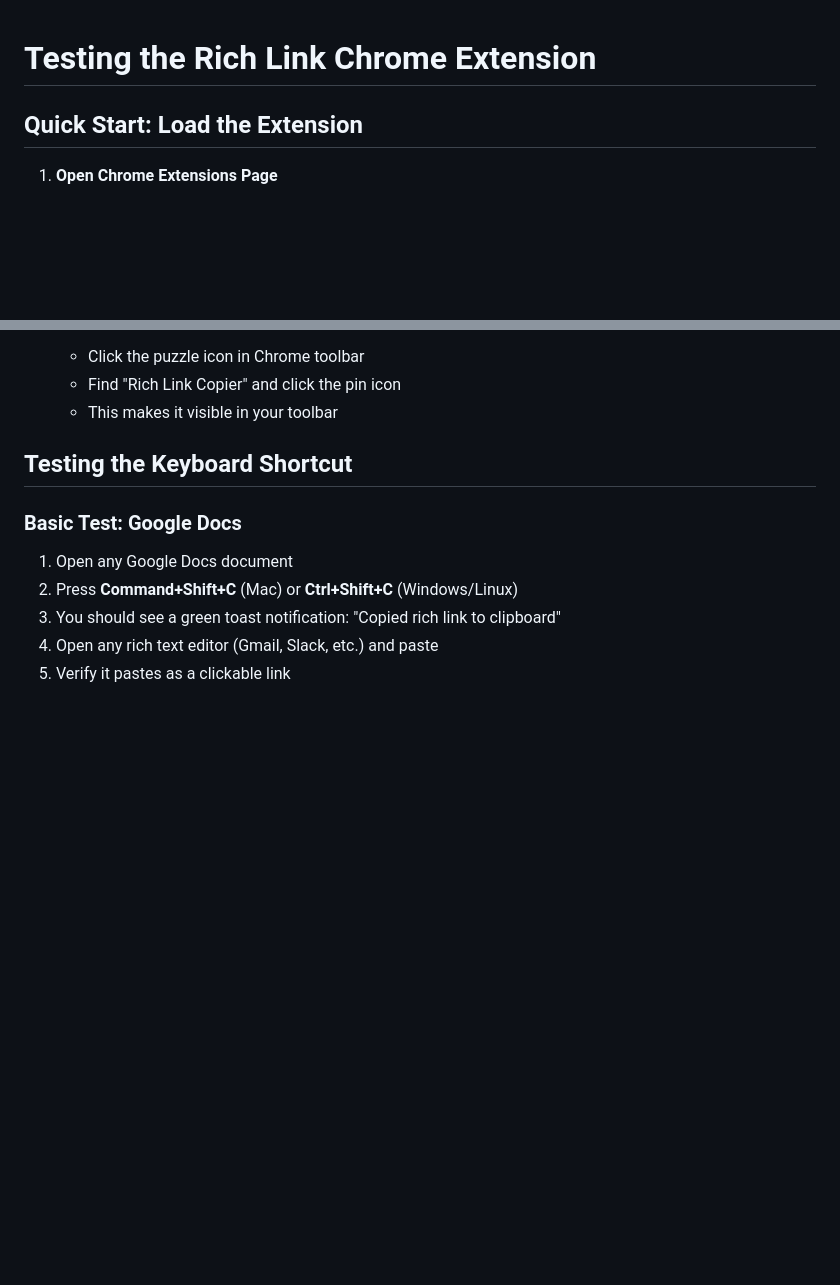
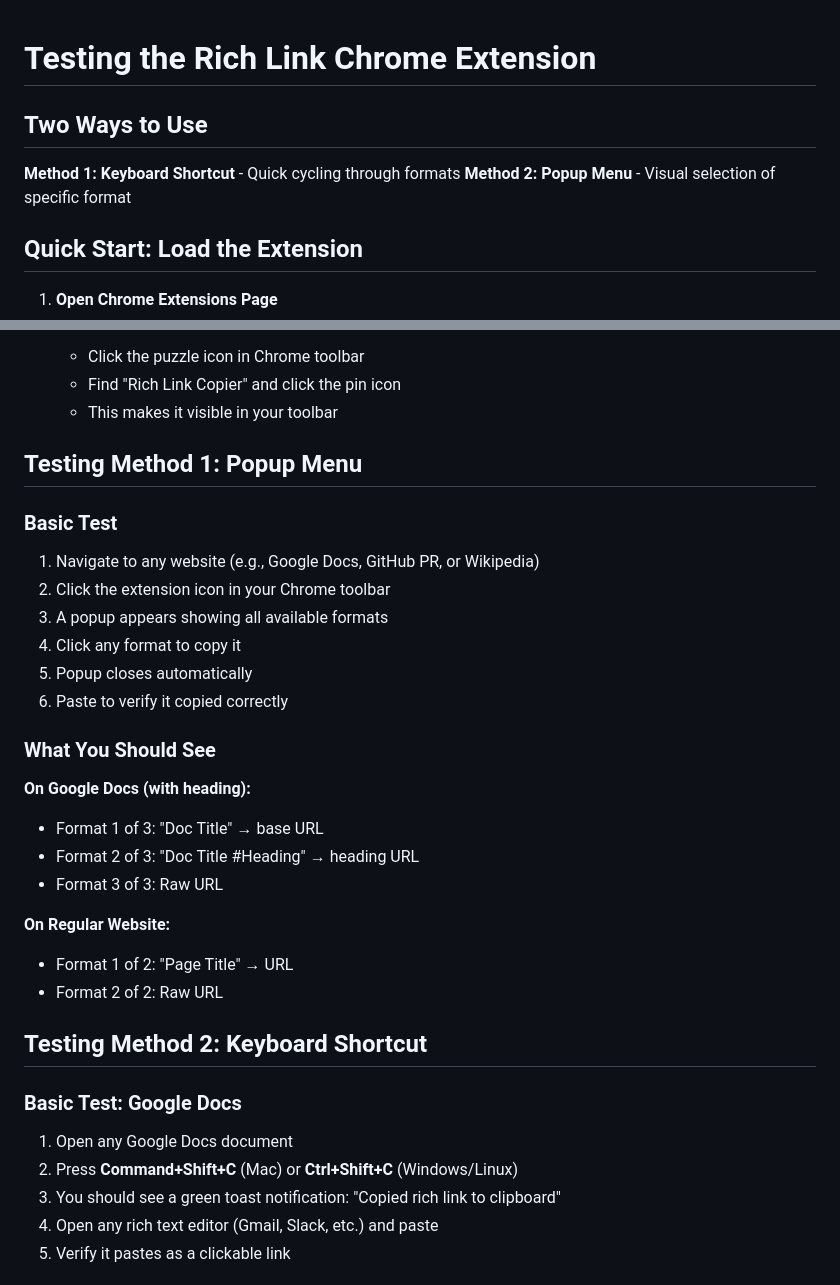
Before and after one commit to AriSweedler-at/chrome-extension-richlink, a Markdown page: TESTING.md, 2 parts joined by grey strips. GitHub-like rendering; blank space fills up the shorter version.

Commit message:
docs: update TESTING.md with popup menu instructions
Add comprehensive testing guide for the new popup UI.

🤖 Generated with [Claude Code](https://claude.com/claude-code)

Co-Authored-By: Claude <noreply@anthropic.com>

```diff
--- a/TESTING.md
+++ b/TESTING.md
@@ -1,4 +1,9 @@
 # Testing the Rich Link Chrome Extension
+
+## Two Ways to Use
+
+**Method 1: Keyboard Shortcut** - Quick cycling through formats
+**Method 2: Popup Menu** - Visual selection of specific format
 
 ## Quick Start: Load the Extension
 
@@ -19,7 +24,29 @@
    - Find "Rich Link Copier" and click the pin icon
    - This makes it visible in your toolbar
 
-## Testing the Keyboard Shortcut
+## Testing Method 1: Popup Menu
+
+### Basic Test
+
+1. Navigate to any website (e.g., Google Docs, GitHub PR, or Wikipedia)
+2. Click the extension icon in your Chrome toolbar
+3. A popup appears showing all available formats
+4. Click any format to copy it
+5. Popup closes automatically
+6. Paste to verify it copied correctly
+
+### What You Should See
+
+**On Google Docs (with heading):**
+- Format 1 of 3: "Doc Title" → base URL
+- Format 2 of 3: "Doc Title #Heading" → heading URL
+- Format 3 of 3: Raw URL
+
+**On Regular Website:**
+- Format 1 of 2: "Page Title" → URL
+- Format 2 of 2: Raw URL
+
+## Testing Method 2: Keyboard Shortcut
 
 ### Basic Test: Google Docs
 
```
